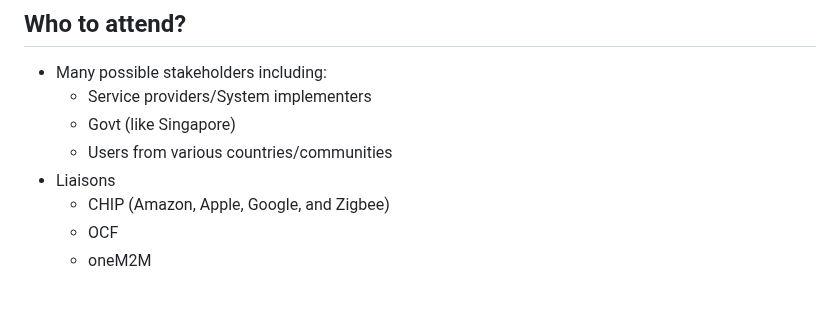
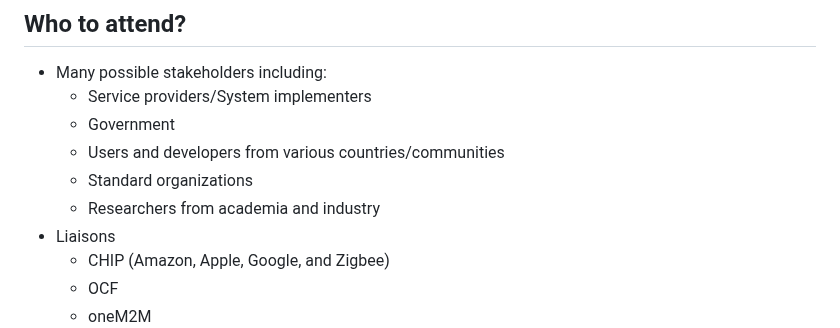
Before and after one commit to w3c/smartagents-workshop, a Markdown page: README.md, the part around one of its changes. GitHub-like rendering; blank space fills up the shorter version.

```diff
--- a/README.md
+++ b/README.md
@@ -66,8 +69,10 @@ Another example is searching for television content. The user can ask, "Play [na
 ## Who to attend?
 * Many possible stakeholders including:
     * Service providers/System implementers
-    * Govt (like Singapore)
-    * Users from various countries/communities
+    * Government
+    * Users and developers from various countries/communities
+    * Standard organizations
+    * Researchers from academia and industry
 * Liaisons
     * CHIP (Amazon, Apple, Google, and Zigbee)
     * OCF
```
Also changed, not shown: other parts of README.md (+14 -11 lines).
